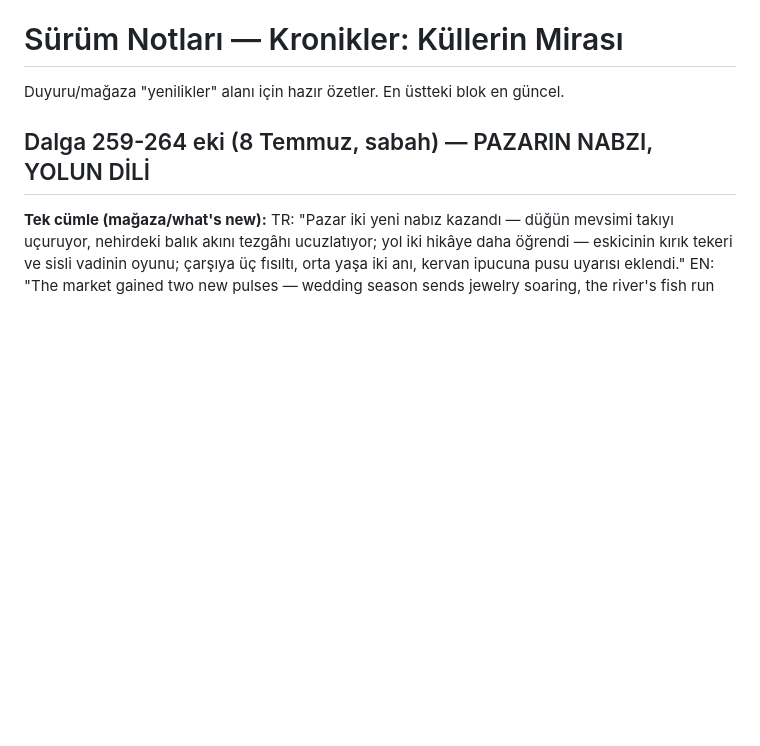
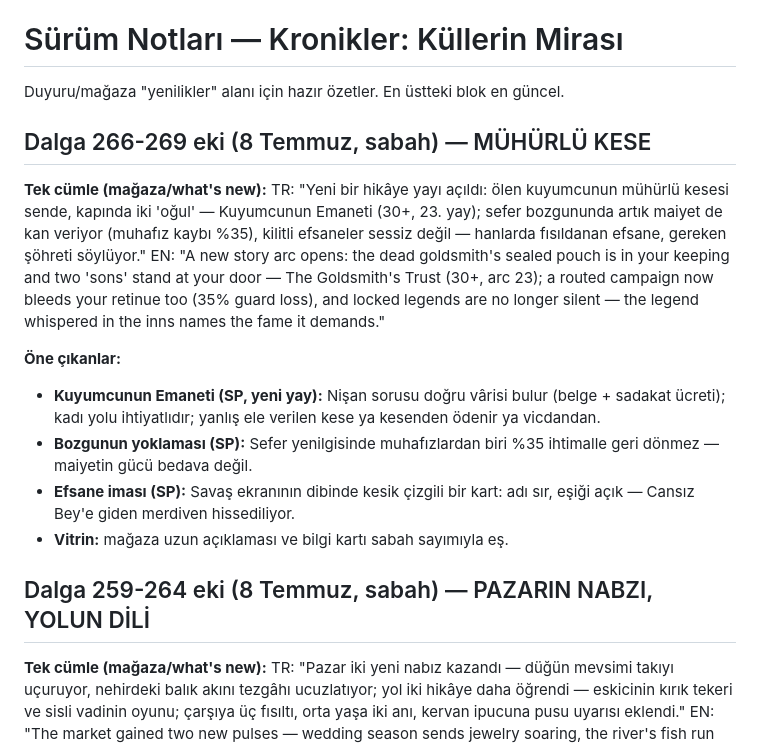
Before and after one commit to Tayma67/Kronikler, a Markdown page: mobile/SURUM-NOTLARI.md, the part around the change. Rendered like a GitHub page; blank space fills up the shorter version.

Commit message:
Dalga 270: mühürlü kese defterde — sabahın ikinci yaprağı yazıldı

```diff
--- a/mobile/SURUM-NOTLARI.md
+++ b/mobile/SURUM-NOTLARI.md
@@ -1,6 +1,18 @@
 # Sürüm Notları — Kronikler: Küllerin Mirası
 
 Duyuru/mağaza "yenilikler" alanı için hazır özetler. En üstteki blok en güncel.
+
+## Dalga 266-269 eki (8 Temmuz, sabah) — MÜHÜRLÜ KESE
+
+**Tek cümle (mağaza/what's new):**
+TR: "Yeni bir hikâye yayı açıldı: ölen kuyumcunun mühürlü kesesi sende, kapında iki 'oğul' — Kuyumcunun Emaneti (30+, 23. yay); sefer bozgununda artık maiyet de kan veriyor (muhafız kaybı %35), kilitli efsaneler sessiz değil — hanlarda fısıldanan efsane, gereken şöhreti söylüyor."
+EN: "A new story arc opens: the dead goldsmith's sealed pouch is in your keeping and two 'sons' stand at your door — The Goldsmith's Trust (30+, arc 23); a routed campaign now bleeds your retinue too (35% guard loss), and locked legends are no longer silent — the legend whispered in the inns names the fame it demands."
+
+**Öne çıkanlar:**
+- **Kuyumcunun Emaneti (SP, yeni yay):** Nişan sorusu doğru vârisi bulur (belge + sadakat ücreti); kadı yolu ihtiyatlıdır; yanlış ele verilen kese ya kesenden ödenir ya vicdandan.
+- **Bozgunun yoklaması (SP):** Sefer yenilgisinde muhafızlardan biri %35 ihtimalle geri dönmez — maiyetin gücü bedava değil.
+- **Efsane iması (SP):** Savaş ekranının dibinde kesik çizgili bir kart: adı sır, eşiği açık — Cansız Bey'e giden merdiven hissediliyor.
+- **Vitrin:** mağaza uzun açıklaması ve bilgi kartı sabah sayımıyla eş.
 
 ## Dalga 259-264 eki (8 Temmuz, sabah) — PAZARIN NABZI, YOLUN DİLİ
 
```
